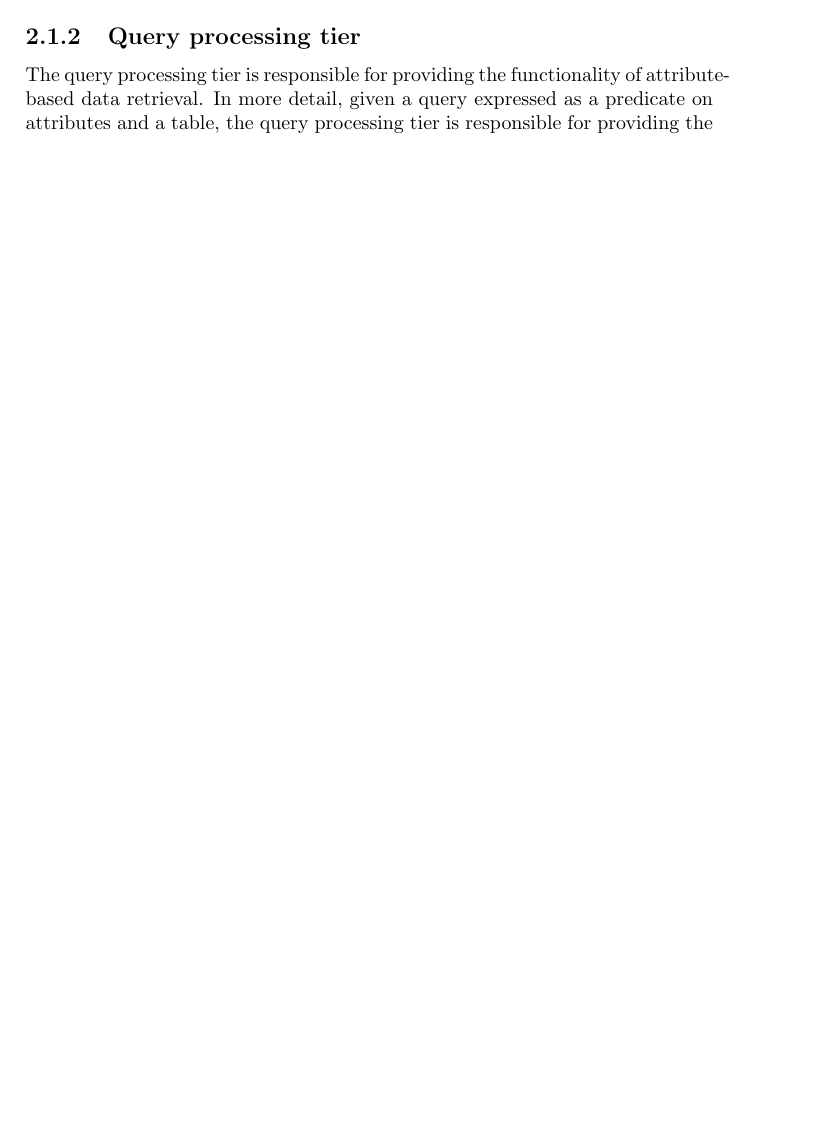
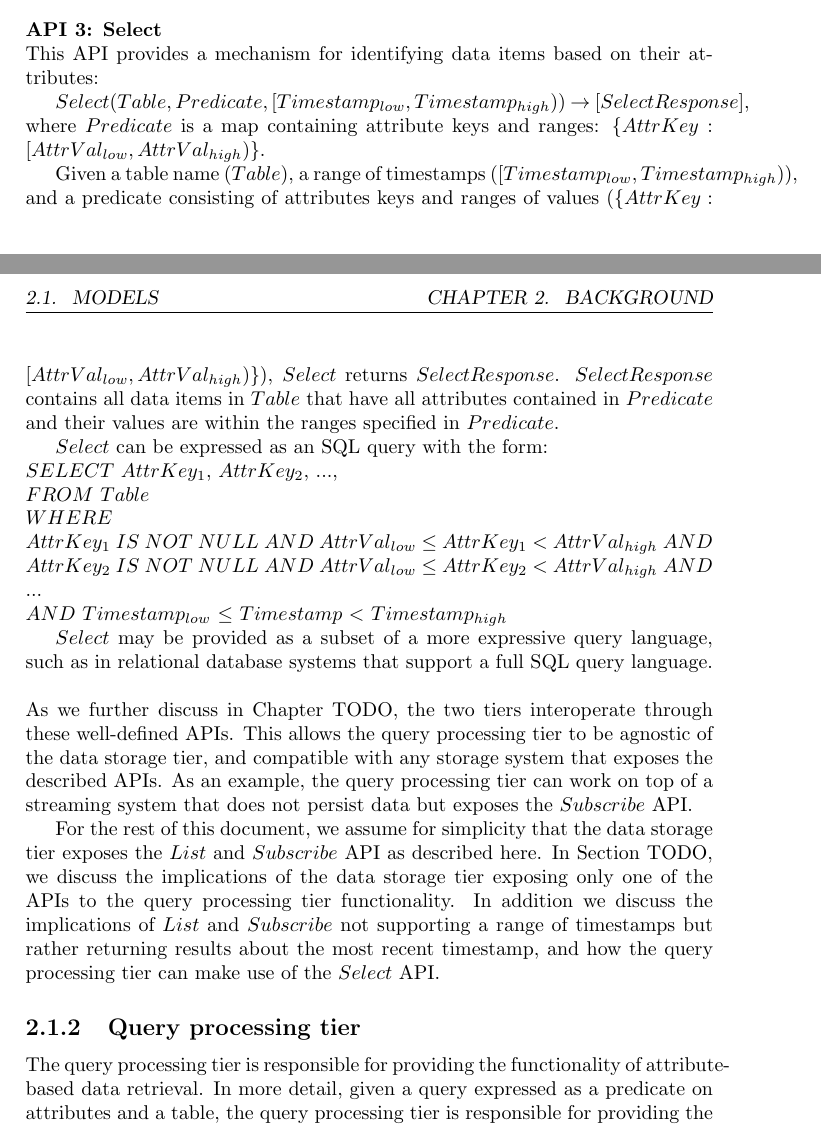
Before and after one commit to dvasilas/thesis, a LaTeX thesis (main.tex, which reads chapters/background.tex): part of page 10 of 36 before the commit and two parts of pages 10 and 11 of 37 after it, the two joined at a grey line, cut at the place of the change, the shorter picture padded with empty space. Compiled offline with pdfLaTeX.

Commit message:
[2nd pass] 2.1.1

```diff
--- a/chapters/background.tex
+++ b/chapters/background.tex
@@ -220,74 +217,54 @@ Conversely, if an attribute is deleted by the update, then its new value has the
 Various systems provide mechanisms that can be used to implement the $Subscribe$ API.
 Examples include triggers in traditional database management systems \cite{mariadb:triggers}, and event notification
 mechanisms in cloud storage services \cite{awss3:notifications}.
+\\
 
+\noindent
+\textbf{API 3: Select}
 
+\noindent
+This API provides a mechanism for identifying data items based on their attributes:
 
-% From the point of view of the query tier, the data storage tier can be models as a system that exposes (one or more of) % the following APIs:
+$Select(Table, Predicate, [Timestamp_{low}, Timestamp_{high}))$ $\rightarrow$ $[SelectResponse]$,
+where $Predicate$ is a map containing attribute keys and ranges:
+$\{AttrKey: [AttrVal_{low}, AttrVal_{high})\}$.
 
+Given a table name ($Table$), a range of timestamps ($[Timestamp_{low}, Timestamp_{high})$), and
+a predicate consisting of attributes keys and ranges of values
+($\{AttrKey: [AttrVal_{low}, AttrVal_{high})\}$), $Select$ returns $SelectResponse$.
+$SelectResponse$ contains all data items in $Table$ that have all attributes contained in $Predicate$ and
+their values are within the ranges specified in $Predicate$.
 
+$Select$ can be expressed as an SQL query with the form: \\
+\noindent
+$SELECT$ $AttrKey_1$, $AttrKey_2$, ..., \\
+$FROM$ $Table$ \\
+$WHERE$ \\
+$AttrKey_1$ $IS$ $NOT$ $NULL$ $AND$ $AttrVal_{low}$ $\leq$ $AttrKey_1$ $<$ $AttrVal_{high}$
+$AND$ $AttrKey_2$ $IS$ $NOT$ $NULL$ $AND$ $AttrVal_{low}$ $\leq$ $AttrKey_2$ $<$ $AttrVal_{high}$
+$AND$ ... \\
+$AND$ $Timestamp_{low}$ $\leq$ $Timestamp$ $<$ $Timestamp_{high}$
 
+$Select$ may be provided as a subset of a more expressive query language, such as in relational database
+systems that support a full SQL query language. \\
 
+\noindent
+As we further discuss in Chapter
+TODO,
+the two tiers interoperate through these well-defined APIs.
+This allows the query processing tier to be agnostic of the data storage tier, and compatible with any storage system
+that exposes the described APIs.
+As an example, the query processing tier can work on top of a streaming system that does not persist data but exposes
+the $Subscribe$ API.
 
-
-
-
-
-% The data storage tier is deployed on
-% It fully or partially replicates $D_i$ across different geo-locations, which we refer to as data centers.
-
-% Each data center is partitioned multiple parts, and each partition is responsible for a non-overlapping subset of $D_i$.
-% We assume that each database engine instance employs the same partitioning across all data centers, but different instances may employ different partitioning schemes.
-
-% We assume that database engines support three operations: i) a read operation that, given a primary key, returns the value and attributes of the corresponding object, ii) a write operation that updates the value and attributes of a given data item (inserting a new data item can be represented as a write operation), and iii) a delete operation which removes a given data item from $D$.
-% The unit of operation on the database engine is the transaction.
-
-% A transaction may contain multiple operations, and is terminated by an abort (writes and deletes have no effect) or a commit (writes and deletes modify the corpus).
-% When a transaction commits an update, the database system does not overwrite the data item with the result of the update, but creates a new version instead.
-% Each data item version is associated with a version timestamp $vt$, which is one of the data item's attributes.
-
-% We define as \textit{snapshot} a cut of the database's state, a state of data item state containing a version of every data item in the database.
-% Each snapshot is identified by a timestamp $ts$.
-% The snapshot $ts$ contains the version $vts$ of each data item $d$ in $D$ for which $vts \leq ts$ $\land$ $\nexists$ $vts'$: $vts \leq vts' < ts$.
-
-% We also assume that database engines provide the following mechanisms:
-
-
-% \textbf{Data (corpus) model} \\
-% In short, the corpus is a collection of records grouped in tables. Each record is identified by a unique key (can be a
-% composite key).
-% Each record also has associated attributes. An attribute is a key-value pair. Schema can be pre-defined or not.
-
-% Argue that this data model can express a variety of data models (relational, wide-column, object storage). \\
-
-% \subsection{Corpus data and system model}
-% The corpus is a data set $D$, which is a collection of \textit{data items} with the following properties:
-% \begin{itemize}
-% \item A data item $d$ in $D$ is associated with a primary key, $id$, that can be used to efficiently retrieve $d$.
-% \item A data item $d$ is composed of a value and a collection of attributes.
-% We represent this as a tuple $(V, \{Attr: AttrVal\})$, where $V$ is the data item's value, and $\{Attr: AttrVal\}$ is a map from attributes keys to attribute values.
-% Attributes can include system metadata (e.g. size), user-defined tags, or attributes computed from $V$.
-% We use the notation $Attr(d)$ to refer to the attribute value of the attribute $Attr$ of data item $d$.
-% However, $Attr(d)$ is a partial mapping: some data items may not have a value ($Null$) for $Attr$.
-% We assume that every data item has at least one attribute, a ``last-modified'' timestamp, which we describe later in this Section.
-% \end{itemize}
-% This abstraction is compatible with several different data models, including object storage, document databases, key-value stores, wide-column stores, and relational databases.
-
-
-% Logically, we consider this tier as a component that may expose some of the following APIs:
-% \begin{itemize}
-%   \item An API for iterating over the corpus data.
-%   \item An API for subscribing to notification for changes to the corpus data.
-%   \item An API for querying the corpus data.
-% \end{itemize}
-% This component can be implementing by an actual storage system that stores the corpus data (in that case it might
-% provide all three APIs), or by an event stream providing only the subscription API.
-
-% Also:
-% \begin{itemize}
-%   \item Describe our assumptions on the consistency guarantees of the storage tier.
-%   \item State that we consider this tier ''imposed''; we build on top of it.
-% \end{itemize}
+For the rest of this document, we assume for simplicity that the data storage tier exposes the $List$ and $Subscribe$
+API as described here.
+In Section
+TODO,
+we discuss the implications of the data storage tier exposing only one of the APIs to the query processing tier
+functionality.
+In addition we discuss the implications of $List$ and $Subscribe$ not supporting a range of timestamps but rather
+returning results about the most recent timestamp, and how the query processing tier can make use of the $Select$ API.
 
 \subsection{Query processing tier}
 \label{subsec:query_prcessing_tier}
```
Also changed, not shown: chapters/background.tex (5 more changed lines).
